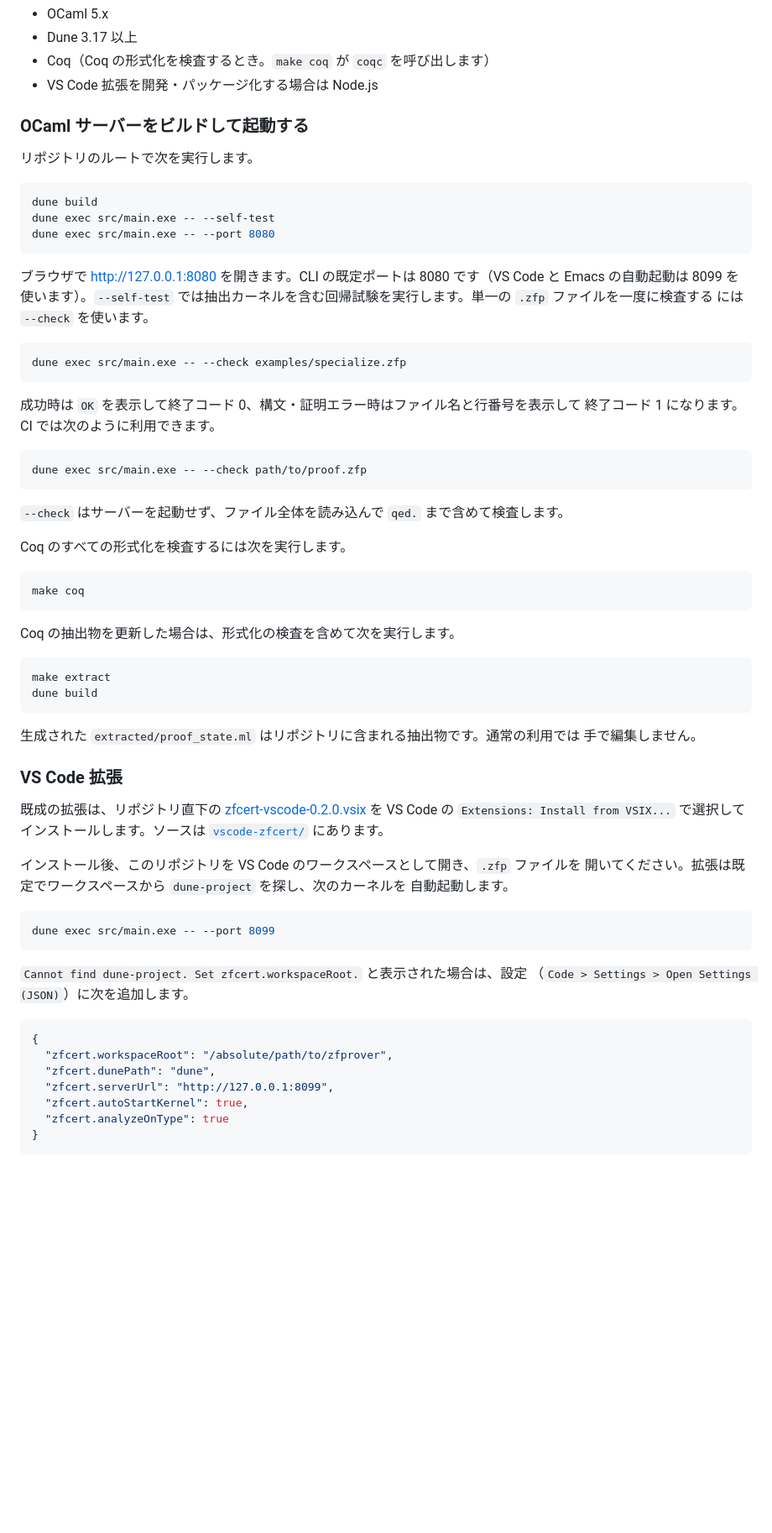
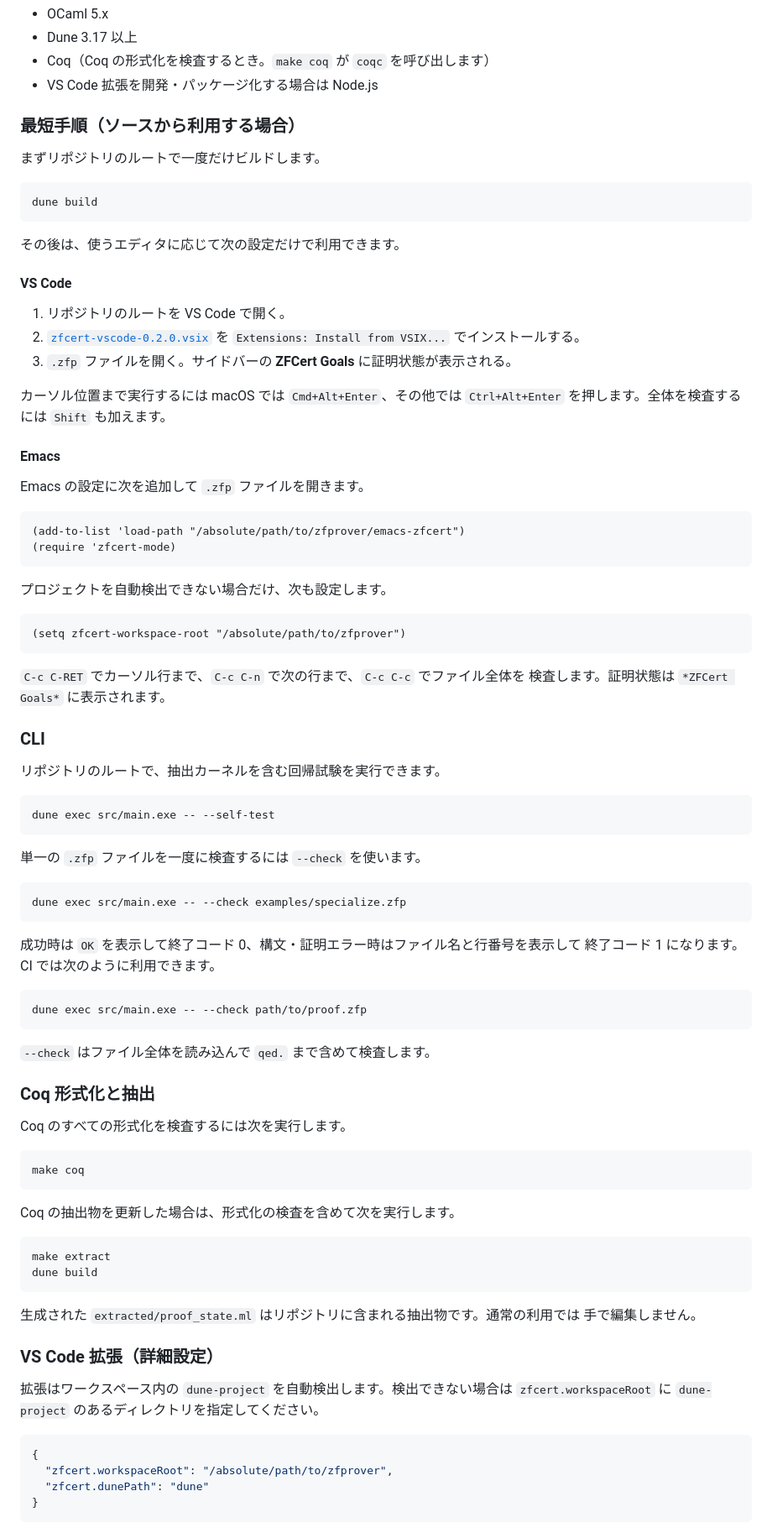
Before and after one commit to mir-ikbch/zfcert, a Markdown page: README.md, the part around one of its changes. Shown at 84% size. Rendered like a GitHub page; blank space fills up the shorter version.

````diff
--- a/README.md
+++ b/README.md
@@ -12,20 +12,52 @@
 - Coq（Coq の形式化を検査するとき。`make coq` が `coqc` を呼び出します）
 - VS Code 拡張を開発・パッケージ化する場合は Node.js
 
-### OCaml サーバーをビルドして起動する
+### 最短手順（ソースから利用する場合）
 
-リポジトリのルートで次を実行します。
+まずリポジトリのルートで一度だけビルドします。
 
 ```sh
 dune build
-dune exec src/main.exe -- --self-test
-dune exec src/main.exe -- --port 8080
 ```
 
-ブラウザで <http://127.0.0.1:8080> を開きます。CLI の既定ポートは 8080 です（VS Code と
-Emacs の自動起動は 8099 を使います）。`--self-test`
-では抽出カーネルを含む回帰試験を実行します。単一の `.zfp` ファイルを一度に検査する
-には `--check` を使います。
+その後は、使うエディタに応じて次の設定だけで利用できます。
+
+#### VS Code
+
+1. リポジトリのルートを VS Code で開く。
+2. [`zfcert-vscode-0.2.0.vsix`](zfcert-vscode-0.2.0.vsix) を `Extensions: Install from VSIX...` でインストールする。
+3. `.zfp` ファイルを開く。サイドバーの **ZFCert Goals** に証明状態が表示される。
+
+カーソル位置まで実行するには macOS では `Cmd+Alt+Enter`、その他では
+`Ctrl+Alt+Enter` を押します。全体を検査するには `Shift` も加えます。
+
+#### Emacs
+
+Emacs の設定に次を追加して `.zfp` ファイルを開きます。
+
+```elisp
+(add-to-list 'load-path "/absolute/path/to/zfprover/emacs-zfcert")
+(require 'zfcert-mode)
+```
+
+プロジェクトを自動検出できない場合だけ、次も設定します。
+
+```elisp
+(setq zfcert-workspace-root "/absolute/path/to/zfprover")
+```
+
+`C-c C-RET` でカーソル行まで、`C-c C-n` で次の行まで、`C-c C-c` でファイル全体を
+検査します。証明状態は `*ZFCert Goals*` に表示されます。
+
+### CLI
+
+リポジトリのルートで、抽出カーネルを含む回帰試験を実行できます。
+
+```sh
+dune exec src/main.exe -- --self-test
+```
+
+単一の `.zfp` ファイルを一度に検査するには `--check` を使います。
 
 ```sh
 dune exec src/main.exe -- --check examples/specialize.zfp
@@ -38,7 +70,9 @@ dune exec src/main.exe -- --check examples/specialize.zfp
 dune exec src/main.exe -- --check path/to/proof.zfp
 ```
 
-`--check` はサーバーを起動せず、ファイル全体を読み込んで `qed.` まで含めて検査します。
+`--check` はファイル全体を読み込んで `qed.` まで含めて検査します。
+
+### Coq 形式化と抽出
 
 Coq のすべての形式化を検査するには次を実行します。
 
@@ -56,31 +90,15 @@ dune build
 生成された `extracted/proof_state.ml` はリポジトリに含まれる抽出物です。通常の利用では
 手で編集しません。
 
-### VS Code 拡張
+### VS Code 拡張（詳細設定）
 
-既成の拡張は、リポジトリ直下の
-[zfcert-vscode-0.2.0.vsix](zfcert-vscode-0.2.0.vsix) を VS Code の
-`Extensions: Install from VSIX...` で選択してインストールします。ソースは
-[`vscode-zfcert/`](vscode-zfcert) にあります。
-
-インストール後、このリポジトリを VS Code のワークスペースとして開き、`.zfp` ファイルを
-開いてください。拡張は既定でワークスペースから `dune-project` を探し、次のカーネルを
-自動起動します。
-
-```sh
-dune exec src/main.exe -- --port 8099
-```
-
-`Cannot find dune-project. Set zfcert.workspaceRoot.` と表示された場合は、設定
-（`Code > Settings > Open Settings (JSON)`）に次を追加します。
+拡張はワークスペース内の `dune-project` を自動検出します。検出できない場合は
+`zfcert.workspaceRoot` に `dune-project` のあるディレクトリを指定してください。
 
 ```json
 {
   "zfcert.workspaceRoot": "/absolute/path/to/zfprover",
-  "zfcert.dunePath": "dune",
-  "zfcert.serverUrl": "http://127.0.0.1:8099",
-  "zfcert.autoStartKernel": true,
-  "zfcert.analyzeOnType": true
+  "zfcert.dunePath": "dune"
 }
 ```
 
````
Also changed, not shown: other parts of README.md (+7 -42 lines).
